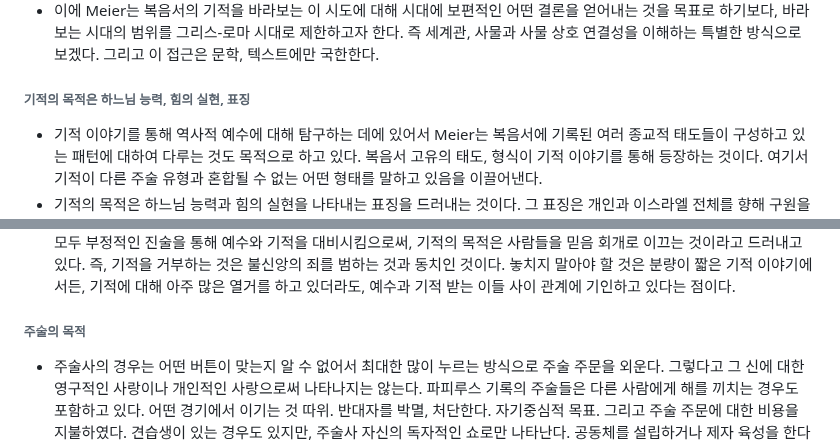
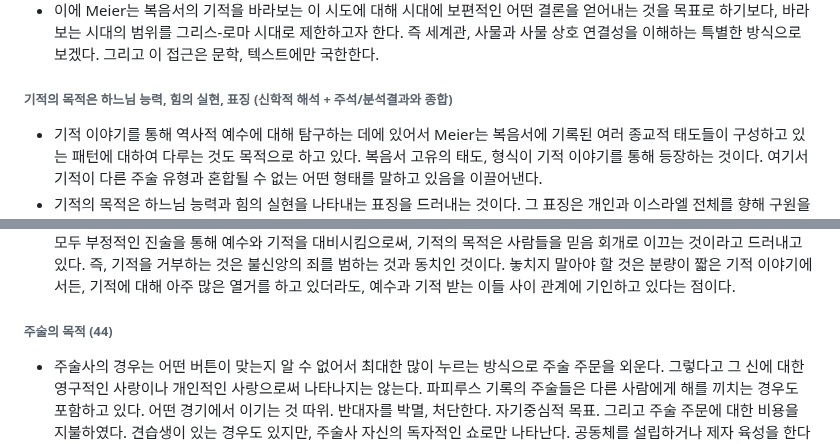
Before and after one commit to abcdmatrix1/abcdmatrix1.github.io, a Markdown page: ia/loaves/0925.md, 2 parts joined by grey strips. Rendered like a GitHub page.

```diff
--- a/ia/loaves/0925.md
+++ b/ia/loaves/0925.md
@@ -51,7 +51,7 @@
 - 둘째, 복음서의 기적과 파피루스 기록에서 나오는 주술이 현상학적으로 보았을 때 서로 차이가 없다는 주장이 있다. 그러나 현대 과학으로 기적과 주술을 정의하는 다양한 시도가 있었으나, 일반적인 정의에 도달하진 못했다. 범시대, 범장소, 범문화 차원에서 보편적인 정의를 내릴 수 있을 것이란 전망이 있었으나, 사실 기적과 주술의 본질을 따져보면 이들이 보편적으로 내린 어떤 개념이나 정의를 내릴 수 있는 것들이 아니다. 즉, 이 시도는 모순이다.
 - 이에 Meier는 복음서의 기적을 바라보는 이 시도에 대해 시대에 보편적인 어떤 결론을 얻어내는 것을 목표로 하기보다, 바라보는 시대의 범위를 그리스-로마 시대로 제한하고자 한다. 즉 세계관, 사물과 사물 상호 연결성을 이해하는 특별한 방식으로 보겠다. 그리고 이 접근은 문학, 텍스트에만 국한한다.
 
-###### 기적의 목적은 하느님 능력, 힘의 실현, 표징
+###### 기적의 목적은 하느님 능력, 힘의 실현, 표징 (신학적 해석 + 주석/분석결과와 종합)
 - 기적 이야기를 통해 역사적 예수에 대해 탐구하는 데에 있어서 Meier는 복음서에 기록된 여러 종교적 태도들이 구성하고 있는 패턴에 대하여 다루는 것도 목적으로 하고 있다. 복음서 고유의 태도, 형식이 기적 이야기를 통해 등장하는 것이다. 여기서 기적이 다른 주술 유형과 혼합될 수 없는 어떤 형태를 말하고 있음을 이끌어낸다.
 - 기적의 목적은 하느님 능력과 힘의 실현을 나타내는 표징을 드러내는 것이다. 그 표징은 개인과 이스라엘 전체를 향해 구원을 말하고 있다. 지금 예수를 따르는 이들을 대상으로 하며, 미래에 따르게 될 잠재적 추종자들도 대상에 포함된다.
 - 루카 복음사가가 기적 이야기를 저술하는 방향과 목적은 바로 믿음은 기적으로 말미암아 생겨났음을 말하는 데에 있다. 마르코의 저술 방향도 비슷하지만, 루카가 더 그런 경향이 강하다. 예수의 기적에서는 행동이 말보다 더 강하게 나타나는데, 마르코에는 그것이 함축적으로, 마태오와 루카에는 이를 분명히 명료히 표현하고 있다.
@@ -60,7 +60,7 @@
 - 마태오, 루카는 기적이 자동적으로 믿음 주는 것이 아님을 반영하여 저술하였다. 마태오 11장에서 세례자 요한은 예수에게 "당신이 오시기로 하신 분이냐?" 되묻는데, 이것은 앞선 장에서 예수의 기적과 행적을 모두 나열했는데도 이와 같은 질문으로 믿지 않는 태도에 대해 말하고 있는 것이다. 이에 예수 믿음을 거부한 도시를 열거한다. 티로와 시돈에 기적 보여줬으면 진작에 재를 뒤집어쓰고 회개하였을 것이다.
 - 신학적으로 마태오-루카, 요한 마르코 차이가 있으면서도, 이러한 시각은 모두 공통적으로 나타나고 있다. 그리고 4복음사가 모두 부정적인 진술을 통해 예수와 기적을 대비시킴으로써, 기적의 목적은 사람들을 믿음 회개로 이끄는 것이라고 드러내고 있다. 즉, 기적을 거부하는 것은 불신앙의 죄를 범하는 것과 동치인 것이다. 놓치지 말아야 할 것은 분량이 짧은 기적 이야기에서든, 기적에 대해 아주 많은 열거를 하고 있더라도, 예수과 기적 받는 이들 사이 관계에 기인하고 있다는 점이다.
 
-###### 주술의 목적
+###### 주술의 목적 (44)
 - 주술사의 경우는 어떤 버튼이 맞는지 알 수 없어서 최대한 많이 누르는 방식으로 주술 주문을 외운다. 그렇다고 그 신에 대한 영구적인 사랑이나 개인적인 사랑으로써 나타나지는 않는다. 파피루스 기록의 주술들은 다른 사람에게 해를 끼치는 경우도 포함하고 있다. 어떤 경기에서 이기는 것 따위. 반대자를 박멸, 처단한다. 자기중심적 목표. 그리고 주술 주문에 대한 비용을 지불하였다. 견습생이 있는 경우도 있지만, 주술사 자신의 독자적인 쇼로만 나타난다. 공동체를 설립하거나 제자 육성을 한다는 생각은 찾아볼 수 없다.
 - 옷에 손을 대서 치유받은 기적은 주술이 가진 이러한 요소를 보이기도 한다. 자기중심적 목표이기도 하고, 손을 대는 태도는 위에서처럼 막연하다. 그러나 이 기적은 예수 기적의 전형이다. 예수의 능력에 대한 그녀의 믿음이 분명히 나타난다. 여인이 손을 대자마자 자동으로 치유되고, 정확히 무슨 일이 일어나는지는 알지 못한다. 마르코의 저술을 참고한 것으로 보이는 마태오는 이 부분을 수용하는 데에 어려움을 겪은 듯 하다. 마태오는 자동적으로 치유되었다고 하지 않고, 예수을 믿는 것이 구원과 치유로 이어진다고 말한다(마태 9,22).
 - 복음서의 기적은 비인격적인 힘의 모습으로 나타나지 않는다. 기적의 주체는 변덕스러운 신의 모습이 아니고, 기적의 원천은 악마의 힘도 아니다. Aune는 기적이 주술로 분류되기에 부적당하다고 보았다. 파피루스 기록에 나타난 어떤 의식적 절차 같은 것과는 다른 형태로 복음서에 기록되어 있다.
```
Also changed, not shown: other parts of ia/loaves/0925.md (+3 -3 lines).
